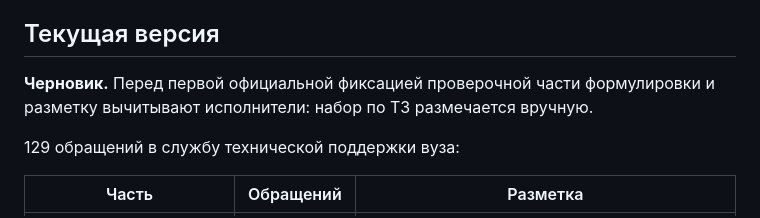
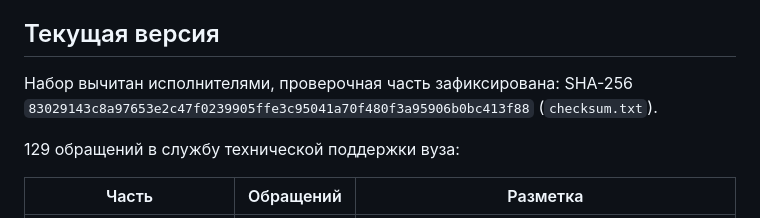
Before and after one commit to ddf0/spdo, a Markdown page: data/synthetic/README.md, the part around the change. GitHub-like rendering.

Commit message:
docs(search): зафиксировать проверочную часть синтетического набора

```diff
--- a/data/synthetic/README.md
+++ b/data/synthetic/README.md
@@ -12,9 +12,8 @@
 
 ## Текущая версия
 
-**Черновик.** Перед первой официальной фиксацией проверочной части
-формулировки и разметку вычитывают исполнители: набор по ТЗ размечается
-вручную.
+Набор вычитан исполнителями, проверочная часть зафиксирована:
+SHA-256 `83029143c8a97653e2c47f0239905ffe3c95041a70f480f3a95906b0bc413f88` (`checksum.txt`).
 
 129 обращений в службу технической поддержки вуза:
 
```
